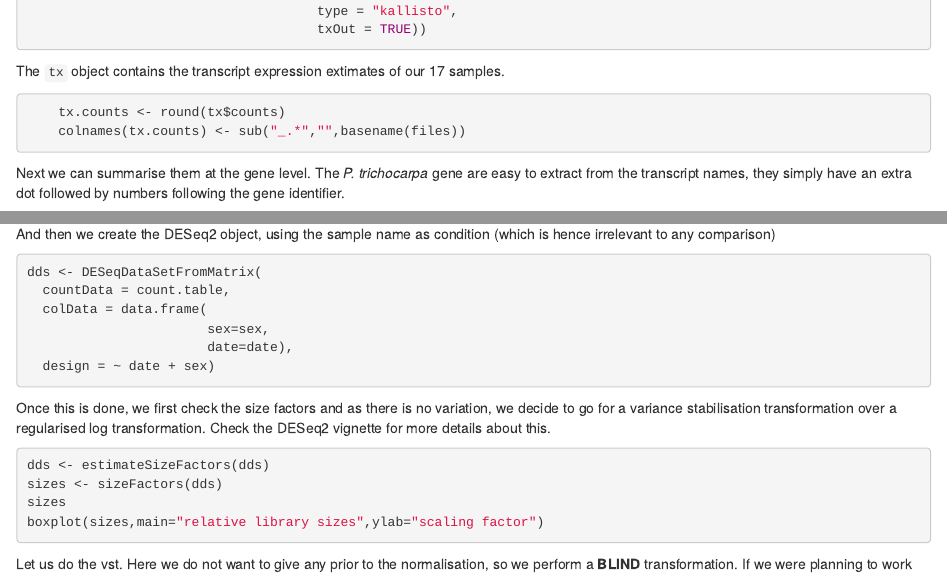
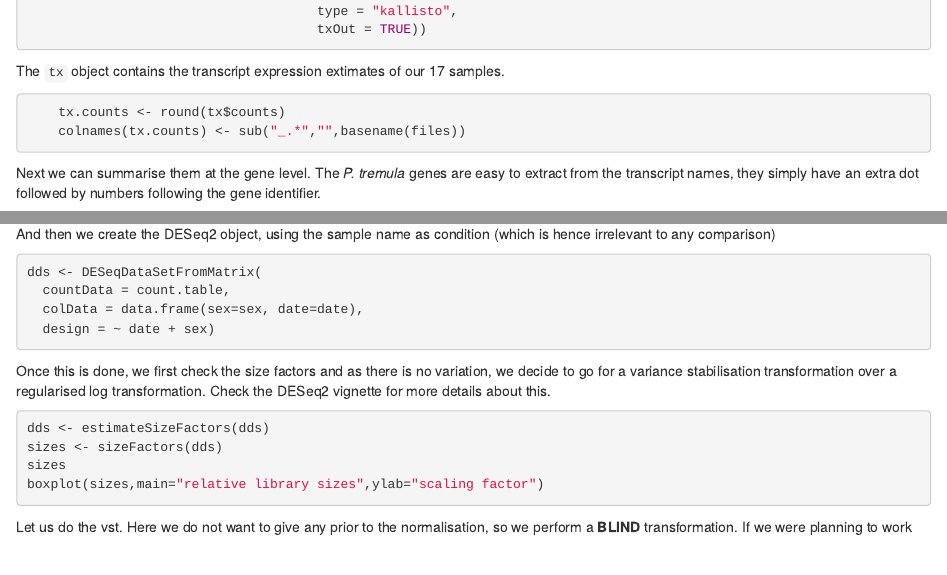
Before and after one commit to UPSCb/RnaSeqTutorial, an R Markdown document (vignettes/Chapters/12-R-Biological-QA.Rmd): the page in a window 1100 px wide, from 390 px down, and a second part further down, joined at a grey line. Rendered offline with R 4.5, knitr and Pandoc, with nearby package versions; the code chunks are not run, so their results and figures are left out.

Commit message:
Fixed almost nothing

````diff
--- a/vignettes/Chapters/12-R-Biological-QA.Rmd
+++ b/vignettes/Chapters/12-R-Biological-QA.Rmd
@@ -55,7 +55,7 @@ The `tx` object contains the transcript expression extimates of our 17 samples.
     colnames(tx.counts) <- sub("_.*","",basename(files))
 ```
 
-Next we can summarise them at the gene level. The _P. trichocarpa_ gene are
+Next we can summarise them at the gene level. The _P. tremula_ genes are
 easy to extract from the transcript names, they simply have an extra dot
 followed by numbers following the gene identifier.
 
````
Also changed, not shown: vignettes/Chapters/12-R-Biological-QA.Rmd (4 more changed lines).
